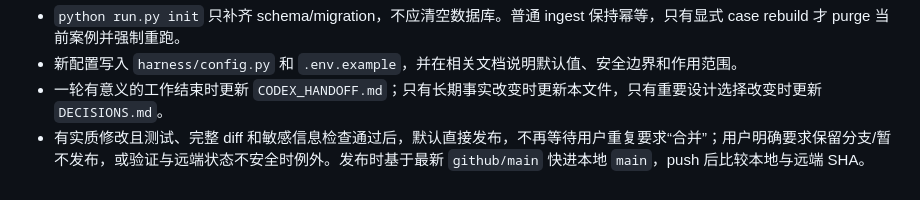
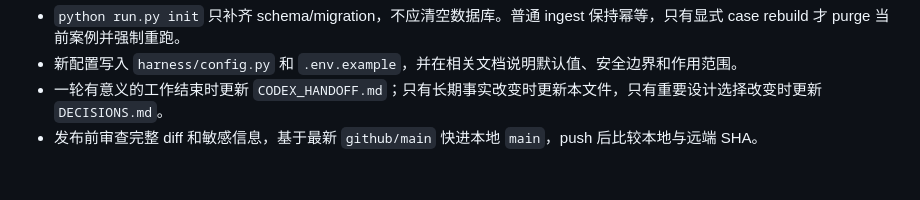
Before and after one commit to Ptttt1t/ops-knowledge-studio-public, a Markdown page: docs/CODEX_CONTEXT.md, the part around the change. GitHub-like rendering.

```diff
--- a/docs/CODEX_CONTEXT.md
+++ b/docs/CODEX_CONTEXT.md
@@ -154,4 +154,4 @@ git diff --check
 - `python run.py init` 只补齐 schema/migration，不应清空数据库。普通 ingest 保持幂等，只有显式 case rebuild 才 purge 当前案例并强制重跑。
 - 新配置写入 `harness/config.py` 和 `.env.example`，并在相关文档说明默认值、安全边界和作用范围。
 - 一轮有意义的工作结束时更新 `CODEX_HANDOFF.md`；只有长期事实改变时更新本文件，只有重要设计选择改变时更新 `DECISIONS.md`。
-- 有实质修改且测试、完整 diff 和敏感信息检查通过后，默认直接发布，不再等待用户重复要求“合并”；用户明确要求保留分支/暂不发布，或验证与远端状态不安全时例外。发布时基于最新 `github/main` 快进本地 `main`，push 后比较本地与远端 SHA。
+- 发布前审查完整 diff 和敏感信息，基于最新 `github/main` 快进本地 `main`，push 后比较本地与远端 SHA。
```
Also changed, not shown: AGENTS.md (+1 -3 lines).
